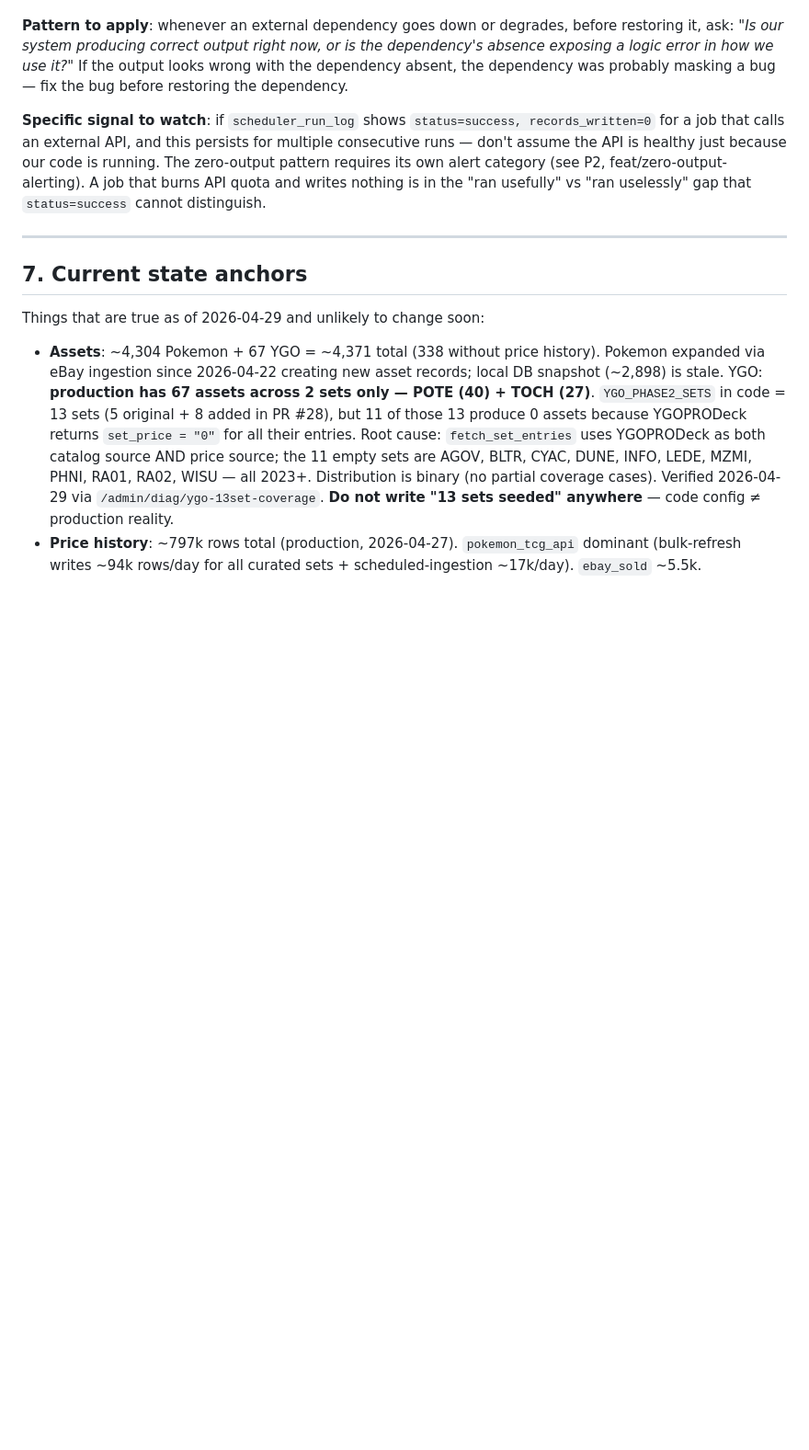
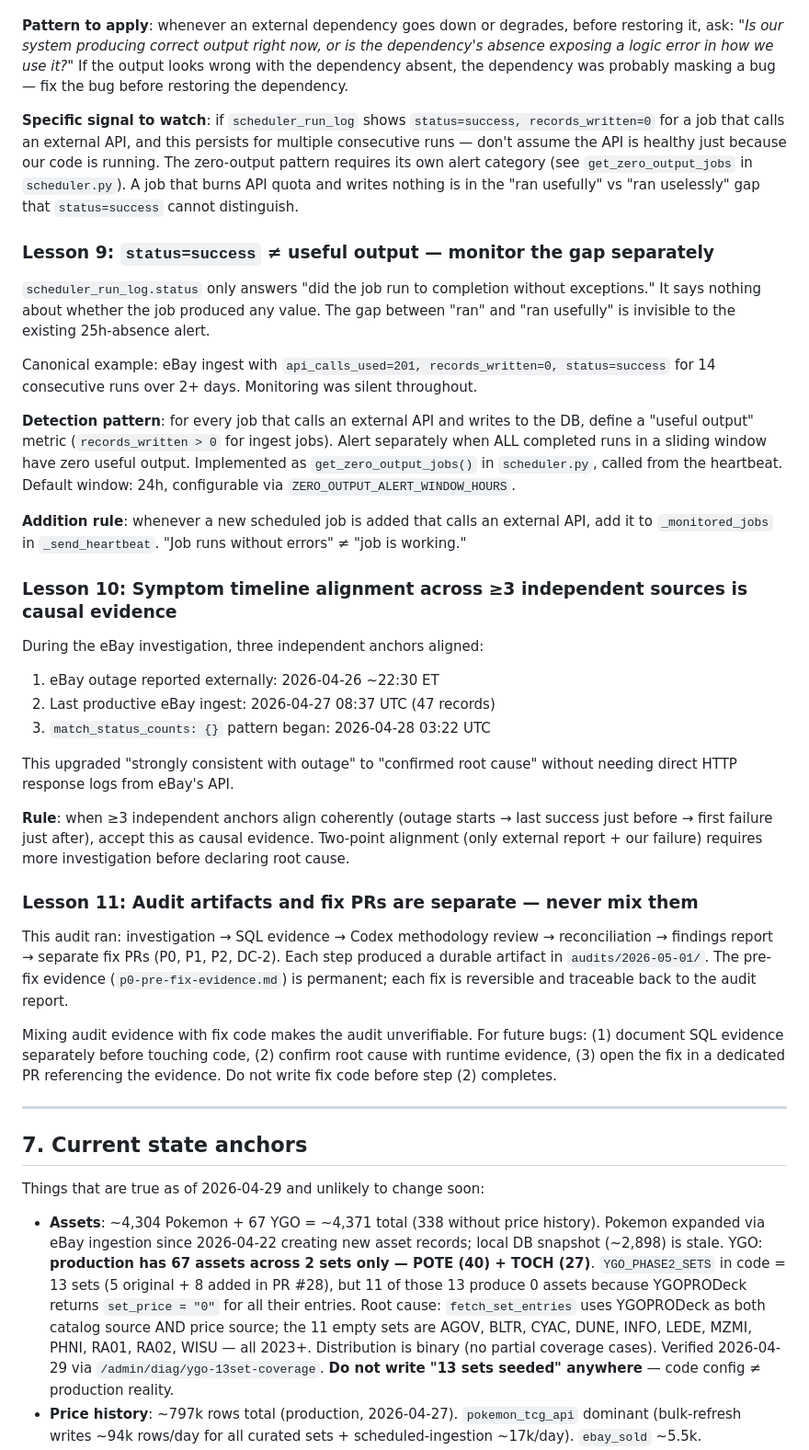
Before and after one commit to ivancjz/Flashcard-planet, a Markdown page: CLAUDE.md, the part around the change. Shown at 92% size. GitHub-like rendering; blank space fills up the shorter version.

Commit message:
docs(claude): add Lessons 9-11 from 2026-05-01 signal audit
Lesson 9: status=success != useful output — zero-output alerting gap
Lesson 10: Three-point timeline alignment is causal evidence
Lesson 11: Audit artifacts and fix PRs must remain separate

Co-Authored-By: Claude Sonnet 4.6 <noreply@anthropic.com>

```diff
--- a/CLAUDE.md
+++ b/CLAUDE.md
@@ -303,7 +303,34 @@ If the outage hadn't happened, Bug 1 might have persisted for months: eBay data
 
 **Pattern to apply**: whenever an external dependency goes down or degrades, before restoring it, ask: *"Is our system producing correct output right now, or is the dependency's absence exposing a logic error in how we use it?"* If the output looks wrong with the dependency absent, the dependency was probably masking a bug — fix the bug before restoring the dependency.
 
-**Specific signal to watch**: if `scheduler_run_log` shows `status=success, records_written=0` for a job that calls an external API, and this persists for multiple consecutive runs — don't assume the API is healthy just because our code is running. The zero-output pattern requires its own alert category (see P2, feat/zero-output-alerting). A job that burns API quota and writes nothing is in the "ran usefully" vs "ran uselessly" gap that `status=success` cannot distinguish.
+**Specific signal to watch**: if `scheduler_run_log` shows `status=success, records_written=0` for a job that calls an external API, and this persists for multiple consecutive runs — don't assume the API is healthy just because our code is running. The zero-output pattern requires its own alert category (see `get_zero_output_jobs` in `scheduler.py`). A job that burns API quota and writes nothing is in the "ran usefully" vs "ran uselessly" gap that `status=success` cannot distinguish.
+
+### Lesson 9: `status=success` ≠ useful output — monitor the gap separately
+
+`scheduler_run_log.status` only answers "did the job run to completion without exceptions." It says nothing about whether the job produced any value. The gap between "ran" and "ran usefully" is invisible to the existing 25h-absence alert.
+
+Canonical example: eBay ingest with `api_calls_used=201, records_written=0, status=success` for 14 consecutive runs over 2+ days. Monitoring was silent throughout.
+
+**Detection pattern**: for every job that calls an external API and writes to the DB, define a "useful output" metric (`records_written > 0` for ingest jobs). Alert separately when ALL completed runs in a sliding window have zero useful output. Implemented as `get_zero_output_jobs()` in `scheduler.py`, called from the heartbeat. Default window: 24h, configurable via `ZERO_OUTPUT_ALERT_WINDOW_HOURS`.
+
+**Addition rule**: whenever a new scheduled job is added that calls an external API, add it to `_monitored_jobs` in `_send_heartbeat`. "Job runs without errors" ≠ "job is working."
+
+### Lesson 10: Symptom timeline alignment across ≥3 independent sources is causal evidence
+
+During the eBay investigation, three independent anchors aligned:
+1. eBay outage reported externally: 2026-04-26 ~22:30 ET
+2. Last productive eBay ingest: 2026-04-27 08:37 UTC (47 records)
+3. `match_status_counts: {}` pattern began: 2026-04-28 03:22 UTC
+
+This upgraded "strongly consistent with outage" to "confirmed root cause" without needing direct HTTP response logs from eBay's API.
+
+**Rule**: when ≥3 independent anchors align coherently (outage starts → last success just before → first failure just after), accept this as causal evidence. Two-point alignment (only external report + our failure) requires more investigation before declaring root cause.
+
+### Lesson 11: Audit artifacts and fix PRs are separate — never mix them
+
+This audit ran: investigation → SQL evidence → Codex methodology review → reconciliation → findings report → separate fix PRs (P0, P1, P2, DC-2). Each step produced a durable artifact in `audits/2026-05-01/`. The pre-fix evidence (`p0-pre-fix-evidence.md`) is permanent; each fix is reversible and traceable back to the audit report.
+
+Mixing audit evidence with fix code makes the audit unverifiable. For future bugs: (1) document SQL evidence separately before touching code, (2) confirm root cause with runtime evidence, (3) open the fix in a dedicated PR referencing the evidence. Do not write fix code before step (2) completes.
 
 ---
 
```
